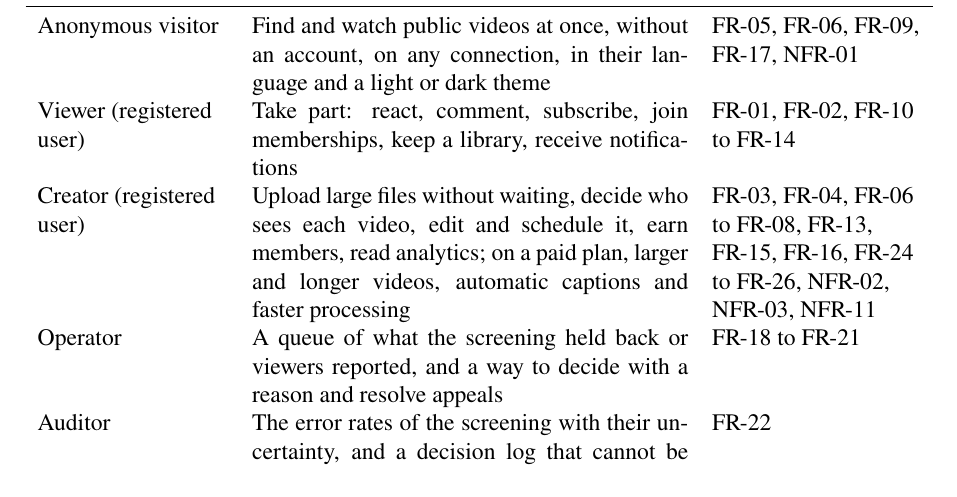
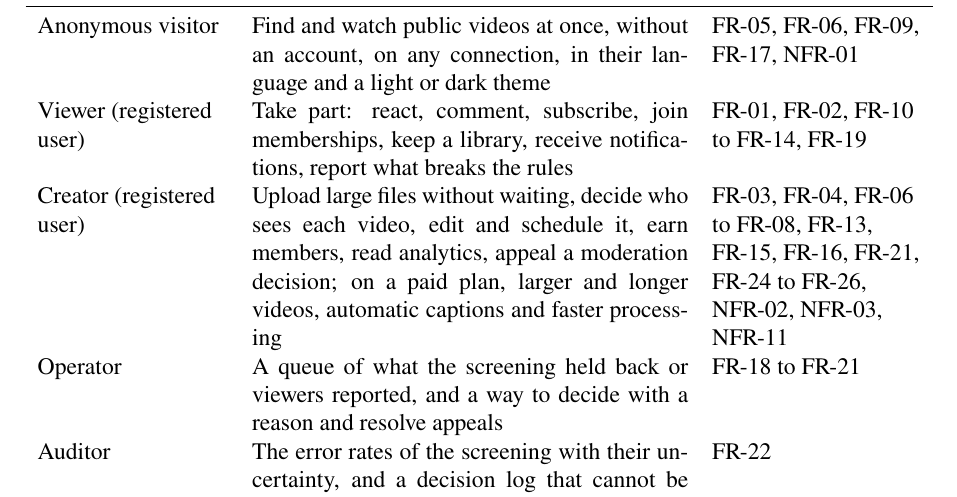
Before and after one commit to DinhQuocCuong28664/DACNTT_VideoStreaming, a LaTeX thesis (report/main.tex, which reads report/chapters/chap3.tex): part of page 35 of 148, cut so that both start at the same text. Compiled offline with pdfLaTeX; a LaTeX package or settings file that is missing is left out.

Commit message:
docs(report): trace reports and appeals to their stakeholders

```diff
--- a/report/chapters/chap3.tex
+++ b/report/chapters/chap3.tex
@@ -23,8 +23,8 @@ that answer those needs.
 \textbf{STAKEHOLDER} & \textbf{NEEDS} & \textbf{REQUIREMENTS} \\
 \midrule
 Anonymous visitor & Find and watch public videos at once, without an account, on any connection, in their language and a light or dark theme & FR-05, FR-06, FR-09, FR-17, NFR-01 \\
-Viewer (registered user) & Take part: react, comment, subscribe, join memberships, keep a library, receive notifications & FR-01, FR-02, FR-10 to FR-14 \\
-Creator (registered user) & Upload large files without waiting, decide who sees each video, edit and schedule it, earn members, read analytics; on a paid plan, larger and longer videos, automatic captions and faster processing & FR-03, FR-04, FR-06 to FR-08, FR-13, FR-15, FR-16, FR-24 to FR-26, NFR-02, NFR-03, NFR-11 \\
+Viewer (registered user) & Take part: react, comment, subscribe, join memberships, keep a library, receive notifications, report what breaks the rules & FR-01, FR-02, FR-10 to FR-14, FR-19 \\
+Creator (registered user) & Upload large files without waiting, decide who sees each video, edit and schedule it, earn members, read analytics, appeal a moderation decision; on a paid plan, larger and longer videos, automatic captions and faster processing & FR-03, FR-04, FR-06 to FR-08, FR-13, FR-15, FR-16, FR-21, FR-24 to FR-26, NFR-02, NFR-03, NFR-11 \\
 Operator & A queue of what the screening held back or viewers reported, and a way to decide with a reason and resolve appeals & FR-18 to FR-21 \\
 Auditor & The error rates of the screening with their uncertainty, and a decision log that cannot be altered & FR-22 \\
 Administrator & Assign staff roles and draw random audit samples & FR-22, FR-23 \\
```
